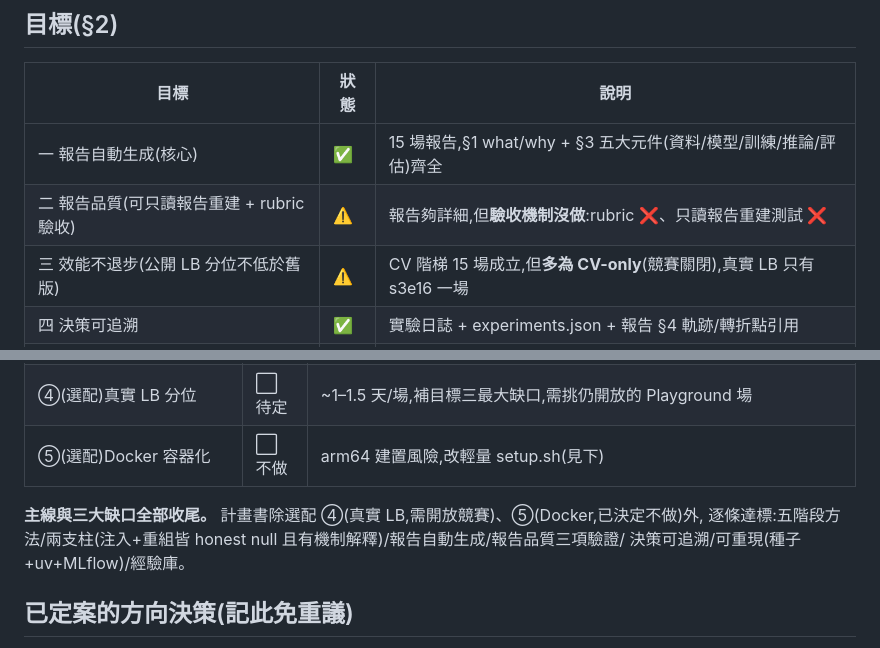
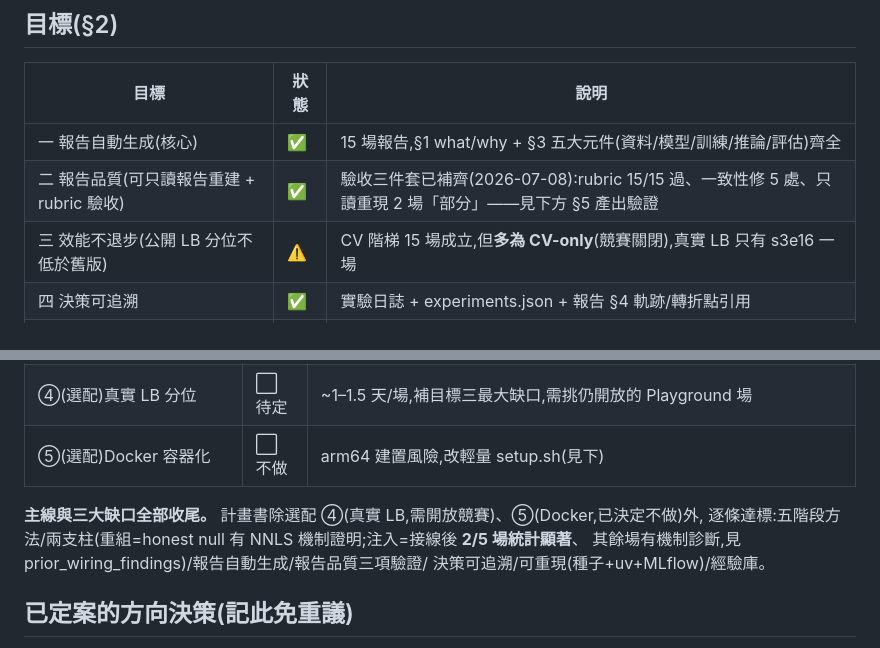
Before and after one commit to 930731haohao-afk/kaggle-agent, a Markdown page: docs/plan_compliance_audit.md, 2 parts joined by grey strips. GitHub-like rendering.

Commit message:
docs(compliance): sync goal-2 rubric row (done 07-08) + two-pillar summary to 5-comp wiring result
Co-Authored-By: Claude Opus 4.8 (1M context) <noreply@anthropic.com>

```diff
--- a/docs/plan_compliance_audit.md
+++ b/docs/plan_compliance_audit.md
@@ -10,7 +10,7 @@
 | 目標 | 狀態 | 說明 |
 |---|---|---|
 | 一 報告自動生成(核心) | ✅ | 15 場報告,§1 what/why + §3 五大元件(資料/模型/訓練/推論/評估)齊全 |
-| 二 報告品質(可只讀報告重建 + rubric 驗收) | ⚠️ | 報告夠詳細,但**驗收機制沒做**:rubric ❌、只讀報告重建測試 ❌ |
+| 二 報告品質(可只讀報告重建 + rubric 驗收) | ✅ | 驗收三件套已補齊(2026-07-08):rubric 15/15 過、一致性修 5 處、只讀重現 2 場「部分」——見下方 §5 產出驗證 |
 | 三 效能不退步(公開 LB 分位不低於舊版) | ⚠️ | CV 階梯 15 場成立,但**多為 CV-only**(競賽關閉),真實 LB 只有 s3e16 一場 |
 | 四 決策可追溯 | ✅ | 實驗日誌 + experiments.json + 報告 §4 軌跡/轉折點引用 |
 | 五 可重現與可部署(容器化+固定種子+HPC/雲重現) | ⚠️ | 固定種子 ✅、uv ✅;**Docker 容器化 ❌**(改輕量 setup.sh,理由見 REPRODUCE.md) |
@@ -45,7 +45,8 @@
 | ⑤(選配)Docker 容器化 | ⬜ 不做 | arm64 建置風險,改輕量 setup.sh(見下) |
 
 **主線與三大缺口全部收尾。** 計畫書除選配 ④(真實 LB,需開放競賽)、⑤(Docker,已決定不做)外,
-逐條達標:五階段方法/兩支柱(注入+重組皆 honest null 且有機制解釋)/報告自動生成/報告品質三項驗證/
+逐條達標:五階段方法/兩支柱(重組=honest null 有 NNLS 機制證明;注入=接線後 **2/5 場統計顯著**、
+其餘場有機制診斷,見 prior_wiring_findings)/報告自動生成/報告品質三項驗證/
 決策可追溯/可重現(種子+uv+MLflow)/經驗庫。
 
 ## 已定案的方向決策(記此免重議)
```
